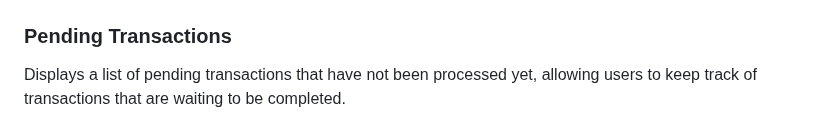
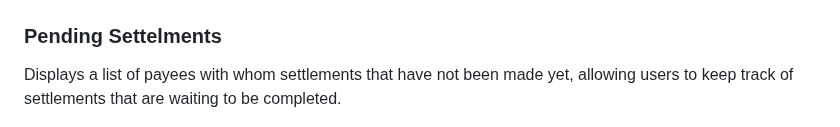
Before and after one commit to SanjivPahari/PersonalFinanceLedger, a Markdown page: README.md, the part around the change. Drawn GitHub-style.

```diff
--- a/README.md
+++ b/README.md
@@ -61,8 +61,8 @@ Displays different types of transactions that a user can add to the finance syst
 ![Loan Transaction Screenshot](/FINANCE%20SYSTEM%20SCREENSHOTS/7_transaction_type_4.png)
 
 
-### Pending Transactions
-Displays a list of pending transactions that have not been processed yet, allowing users to keep track of transactions that are waiting to be completed.
+### Pending Settelments
+Displays a list of payees with whom settlements that have not been made yet, allowing users to keep track of settlements that are waiting to be completed.
 
 ![Pending Transactions Screenshot](/FINANCE%20SYSTEM%20SCREENSHOTS/6_show_pending.png)
 
```
